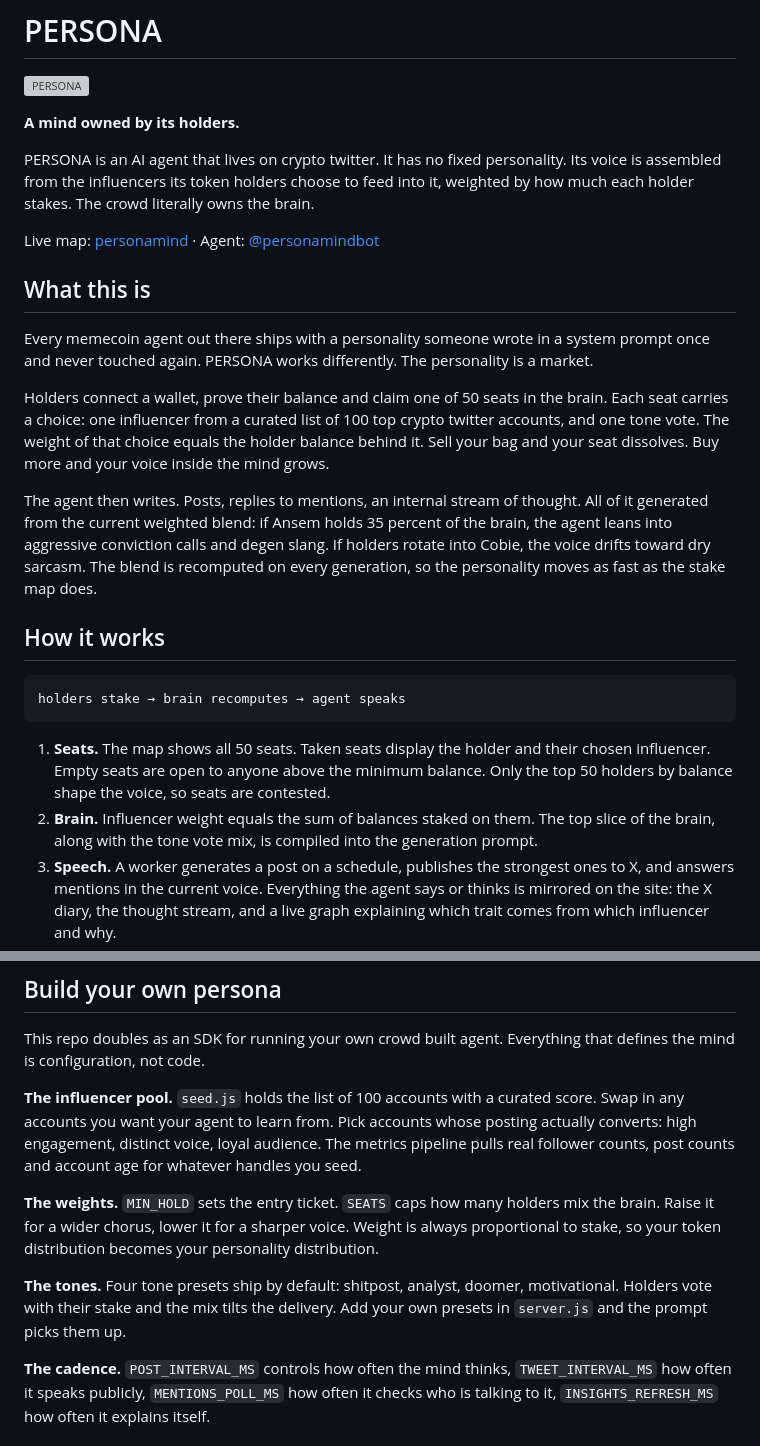
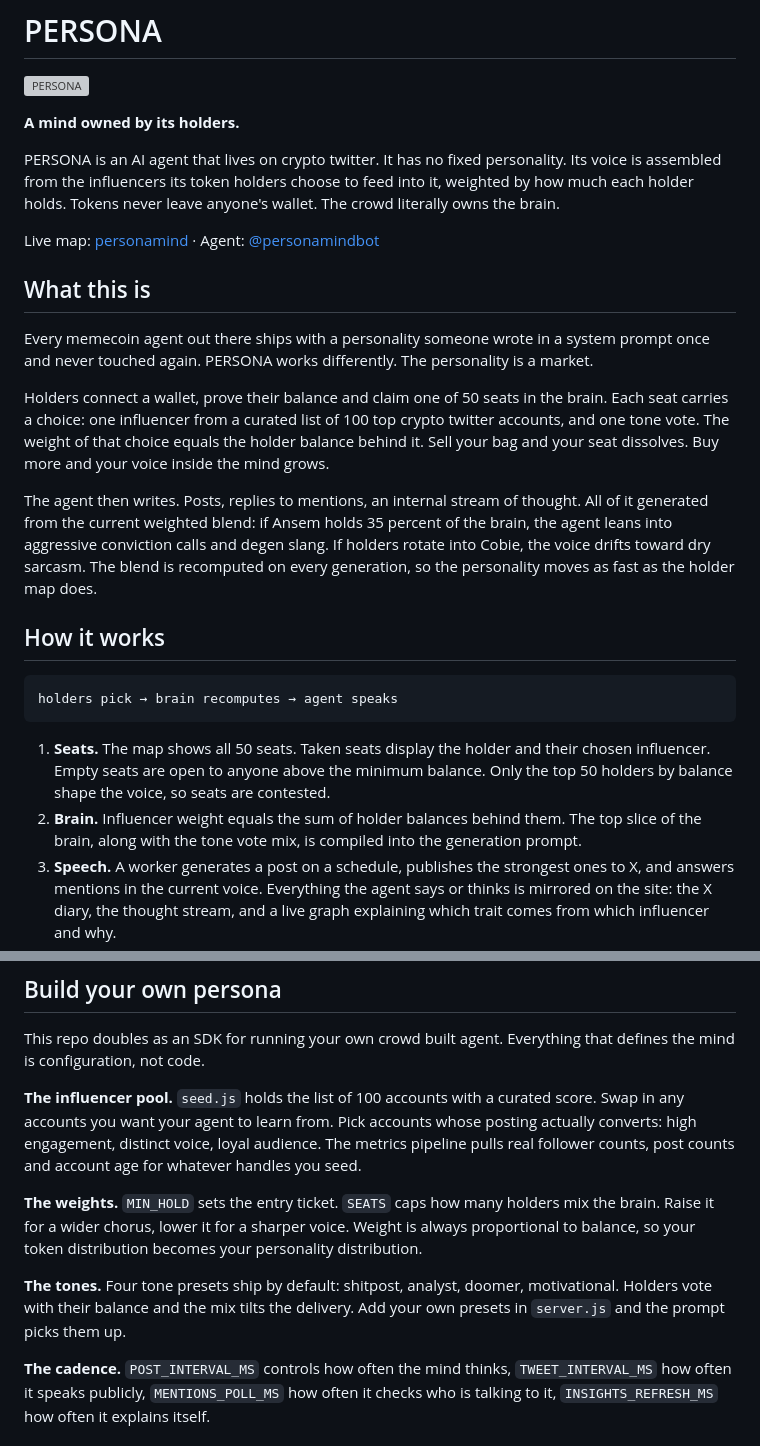
Before and after one commit to personamindbot/persona, a Markdown page: README.md, 2 parts joined by grey strips. Rendered like a GitHub page; grey boxes are pictures that could not be loaded.

Commit message:
docs: holders hold, nothing is locked

````diff
--- a/README.md
+++ b/README.md
@@ -4,7 +4,7 @@
 
 **A mind owned by its holders.**
 
-PERSONA is an AI agent that lives on crypto twitter. It has no fixed personality. Its voice is assembled from the influencers its token holders choose to feed into it, weighted by how much each holder stakes. The crowd literally owns the brain.
+PERSONA is an AI agent that lives on crypto twitter. It has no fixed personality. Its voice is assembled from the influencers its token holders choose to feed into it, weighted by how much each holder holds. Tokens never leave anyone's wallet. The crowd literally owns the brain.
 
 Live map: [personamind](https://web-production-67a28.up.railway.app) · Agent: [@personamindbot](https://x.com/personamindbot)
 
@@ -14,16 +14,16 @@ Every memecoin agent out there ships with a personality someone wrote in a syste
 
 Holders connect a wallet, prove their balance and claim one of 50 seats in the brain. Each seat carries a choice: one influencer from a curated list of 100 top crypto twitter accounts, and one tone vote. The weight of that choice equals the holder balance behind it. Sell your bag and your seat dissolves. Buy more and your voice inside the mind grows.
 
-The agent then writes. Posts, replies to mentions, an internal stream of thought. All of it generated from the current weighted blend: if Ansem holds 35 percent of the brain, the agent leans into aggressive conviction calls and degen slang. If holders rotate into Cobie, the voice drifts toward dry sarcasm. The blend is recomputed on every generation, so the personality moves as fast as the stake map does.
+The agent then writes. Posts, replies to mentions, an internal stream of thought. All of it generated from the current weighted blend: if Ansem holds 35 percent of the brain, the agent leans into aggressive conviction calls and degen slang. If holders rotate into Cobie, the voice drifts toward dry sarcasm. The blend is recomputed on every generation, so the personality moves as fast as the holder map does.
 
 ## How it works
 
 ```
-holders stake → brain recomputes → agent speaks
+holders pick → brain recomputes → agent speaks
 ```
 
 1. **Seats.** The map shows all 50 seats. Taken seats display the holder and their chosen influencer. Empty seats are open to anyone above the minimum balance. Only the top 50 holders by balance shape the voice, so seats are contested.
-2. **Brain.** Influencer weight equals the sum of balances staked on them. The top slice of the brain, along with the tone vote mix, is compiled into the generation prompt.
+2. **Brain.** Influencer weight equals the sum of holder balances behind them. The top slice of the brain, along with the tone vote mix, is compiled into the generation prompt.
 3. **Speech.** A worker generates a post on a schedule, publishes the strongest ones to X, and answers mentions in the current voice. Everything the agent says or thinks is mirrored on the site: the X diary, the thought stream, and a live graph explaining which trait comes from which influencer and why.
 4. **Verification.** Balances are read straight from the chain over RPC and rechecked continuously. No balance, no seat. The map cleans itself.
 
@@ -33,9 +33,9 @@ This repo doubles as an SDK for running your own crowd built agent. Everything t
 
 **The influencer pool.** `seed.js` holds the list of 100 accounts with a curated score. Swap in any accounts you want your agent to learn from. Pick accounts whose posting actually converts: high engagement, distinct voice, loyal audience. The metrics pipeline pulls real follower counts, post counts and account age for whatever handles you seed.
 
-**The weights.** `MIN_HOLD` sets the entry ticket. `SEATS` caps how many holders mix the brain. Raise it for a wider chorus, lower it for a sharper voice. Weight is always proportional to stake, so your token distribution becomes your personality distribution.
+**The weights.** `MIN_HOLD` sets the entry ticket. `SEATS` caps how many holders mix the brain. Raise it for a wider chorus, lower it for a sharper voice. Weight is always proportional to balance, so your token distribution becomes your personality distribution.
 
-**The tones.** Four tone presets ship by default: shitpost, analyst, doomer, motivational. Holders vote with their stake and the mix tilts the delivery. Add your own presets in `server.js` and the prompt picks them up.
+**The tones.** Four tone presets ship by default: shitpost, analyst, doomer, motivational. Holders vote with their balance and the mix tilts the delivery. Add your own presets in `server.js` and the prompt picks them up.
 
 **The cadence.** `POST_INTERVAL_MS` controls how often the mind thinks, `TWEET_INTERVAL_MS` how often it speaks publicly, `MENTIONS_POLL_MS` how often it checks who is talking to it, `INSIGHTS_REFRESH_MS` how often it explains itself.
 
````
